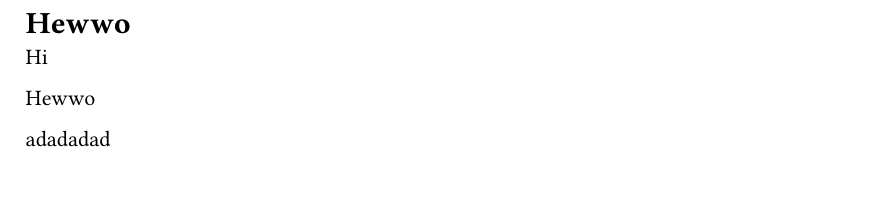
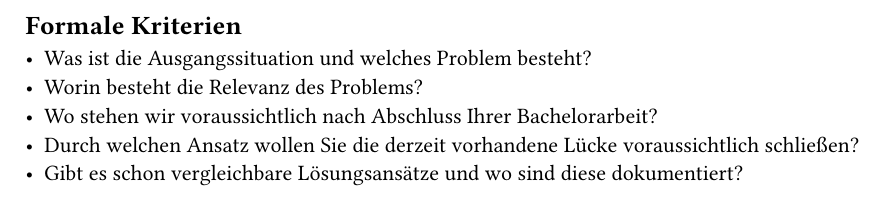
Before and after one commit to Jeb44/bachelor-thesis-typst, a Typst document (initial_letter/main.typ): part of the page, cut at the place of the change. The pictures show the PDF file initial_letter/main.pdf that the author committed with the source.

Commit message:
pasted criterias for the letters

```diff
--- a/initial_letter/main.typ
+++ b/initial_letter/main.typ
@@ -1,11 +1,8 @@
 
+ == Formale Kriterien
 
-
-= Hewwo
-
-Hi
-
-
-Hewwo
-
-adadadad
+- Was ist die Ausgangssituation und welches Problem besteht?
+- Worin besteht die Relevanz des Problems?
+- Wo stehen wir voraussichtlich nach Abschluss Ihrer Bachelorarbeit?
+- Durch welchen Ansatz wollen Sie die derzeit vorhandene Lücke voraussichtlich schließen?
+- Gibt es schon vergleichbare Lösungsansätze und wo sind diese dokumentiert?
```
Also changed, not shown: initial_letter/main.pdf.
